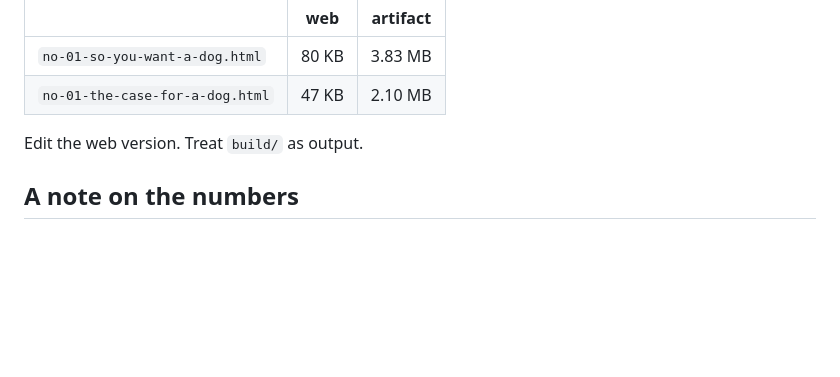
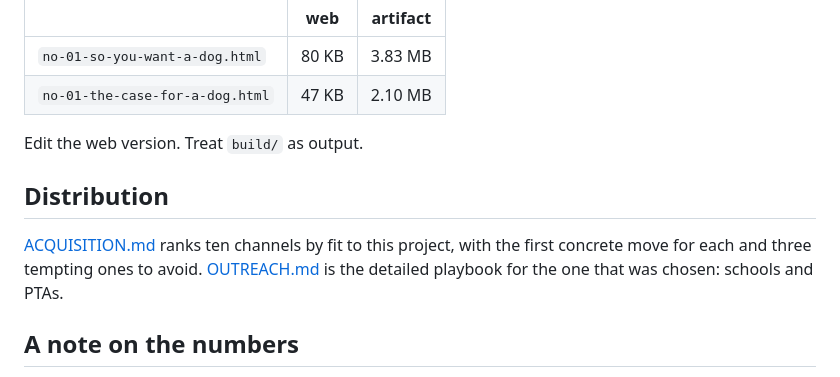
Before and after one commit to skyspeak/magazine, a Markdown page: README.md, the part around the change. Drawn GitHub-style; blank space fills up the shorter version.

```diff
--- a/README.md
+++ b/README.md
@@ -194,6 +194,13 @@ has to arrive before the page renders:
 
 Edit the web version. Treat `build/` as output.
 
+## Distribution
+
+[ACQUISITION.md](ACQUISITION.md) ranks ten channels by fit to this project, with
+the first concrete move for each and three tempting ones to avoid.
+[OUTREACH.md](OUTREACH.md) is the detailed playbook for the one that was chosen:
+schools and PTAs.
+
 ## A note on the numbers
 
 Costs are 2026 US estimates assembled from typical published ranges, and are
```
Also changed, not shown: ACQUISITION.md (added, +142 -0 lines).
